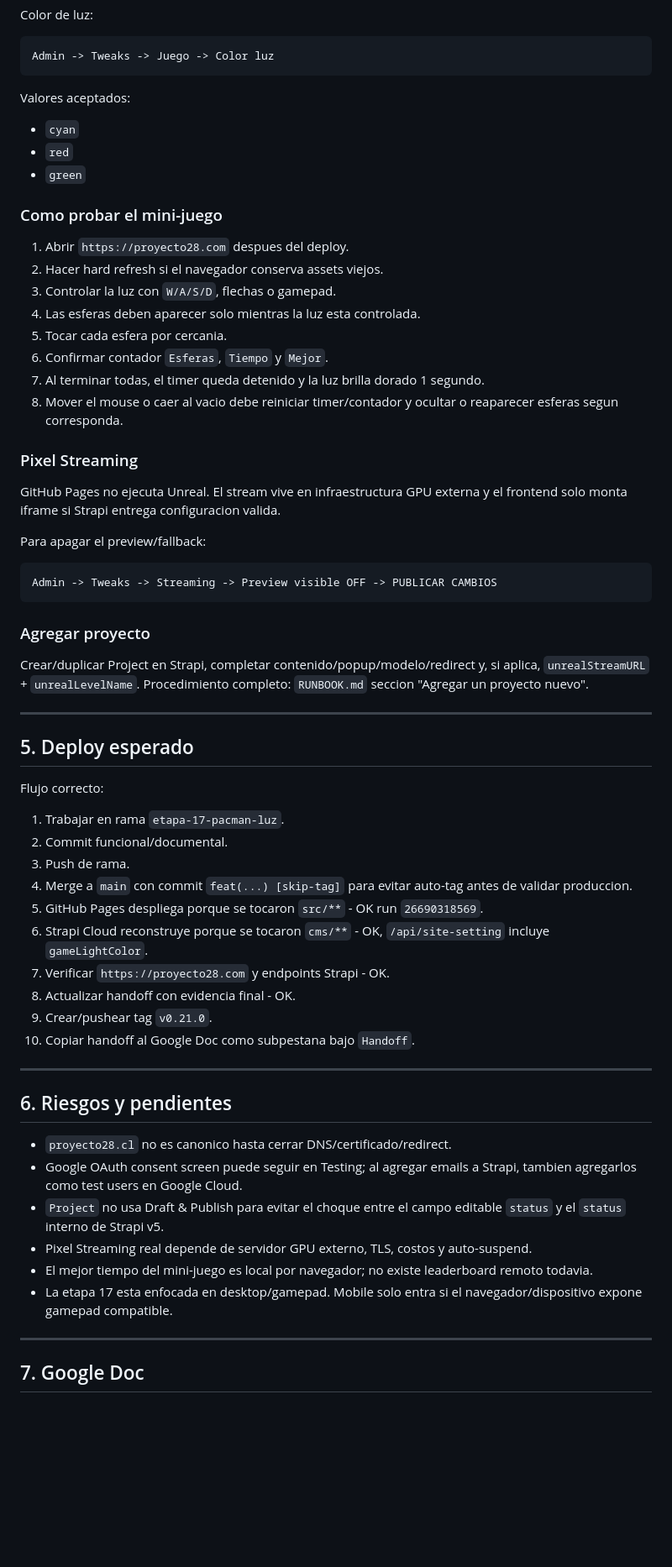
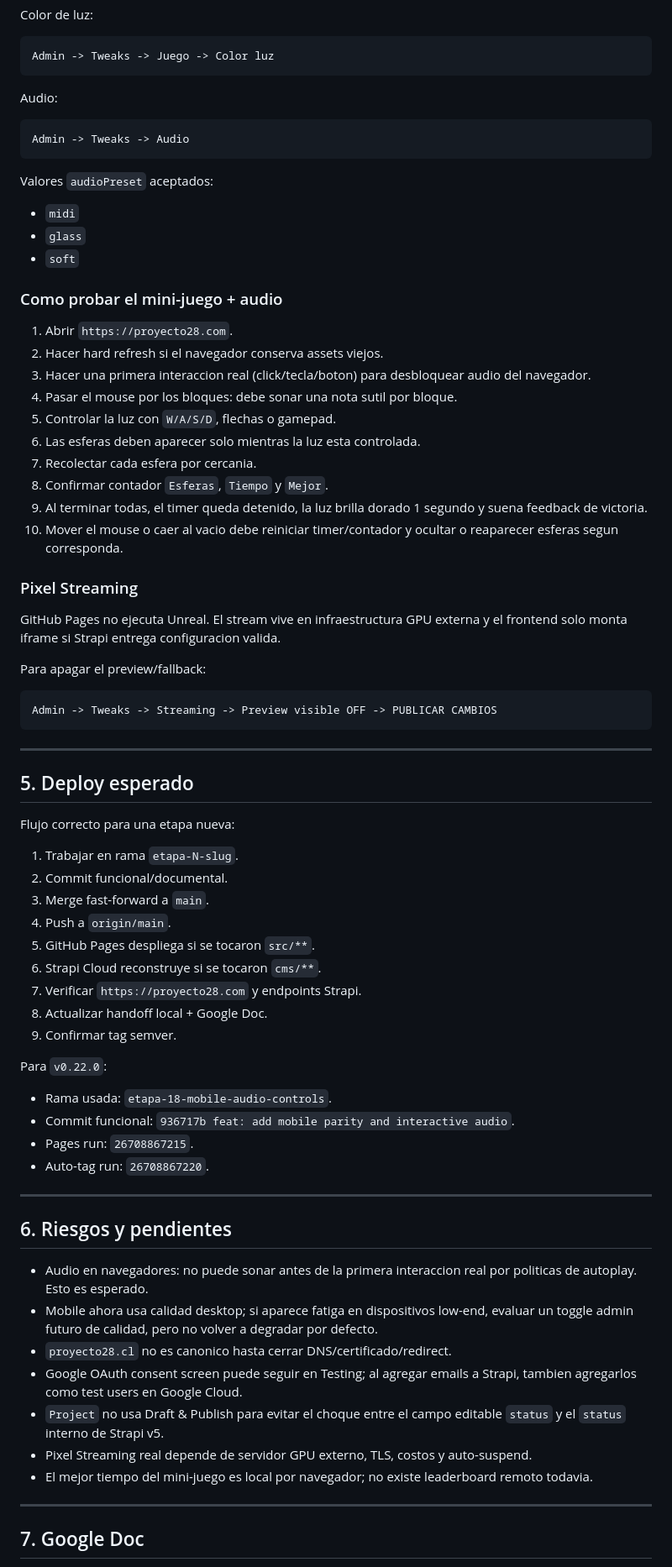
Before and after one commit to nitenacho/Proyecto28, a Markdown page: HANDOFF-LATEST.md, the part around one of its changes. Shown at 84% size. Rendered like a GitHub page; blank space fills up the shorter version.

````diff
--- a/HANDOFF-LATEST.md
+++ b/HANDOFF-LATEST.md
@@ -262,23 +242,33 @@ Color de luz:
 Admin -> Tweaks -> Juego -> Color luz
 ```
 
-Valores aceptados:
+Audio:
 
-- `cyan`
-- `red`
-- `green`
+```text
+Admin -> Tweaks -> Audio
+```
 
-### Como probar el mini-juego
+Valores `audioPreset` aceptados:
 
-1. Abrir `https://proyecto28.com` despues del deploy.
+- `midi`
+- `glass`
+- `soft`
+
+### Como probar el mini-juego + audio
+
+1. Abrir `https://proyecto28.com`.
 2. Hacer hard refresh si el navegador conserva assets viejos.
-3. Controlar la luz con `W/A/S/D`, flechas o gamepad.
-4. Las esferas deben aparecer solo mientras la luz esta controlada.
-5. Tocar cada esfera por cercania.
-6. Confirmar contador `Esferas`, `Tiempo` y `Mejor`.
-7. Al terminar todas, el timer queda detenido y la luz brilla dorado 1 segundo.
-8. Mover el mouse o caer al vacio debe reiniciar timer/contador y ocultar o
-   reaparecer esferas segun corresponda.
+3. Hacer una primera interaccion real (click/tecla/boton) para desbloquear
+   audio del navegador.
+4. Pasar el mouse por los bloques: debe sonar una nota sutil por bloque.
+5. Controlar la luz con `W/A/S/D`, flechas o gamepad.
+6. Las esferas deben aparecer solo mientras la luz esta controlada.
+7. Recolectar cada esfera por cercania.
+8. Confirmar contador `Esferas`, `Tiempo` y `Mejor`.
+9. Al terminar todas, el timer queda detenido, la luz brilla dorado 1 segundo
+   y suena feedback de victoria.
+10. Mover el mouse o caer al vacio debe reiniciar timer/contador y ocultar o
+    reaparecer esferas segun corresponda.
 
 ### Pixel Streaming
 
@@ -291,35 +281,38 @@ Para apagar el preview/fallback:
 Admin -> Tweaks -> Streaming -> Preview visible OFF -> PUBLICAR CAMBIOS
 ```
 
-### Agregar proyecto
-
-Crear/duplicar Project en Strapi, completar contenido/popup/modelo/redirect y,
-si aplica, `unrealStreamURL` + `unrealLevelName`. Procedimiento completo:
-`RUNBOOK.md` seccion "Agregar un proyecto nuevo".
-
 ---
 
 ## 5. Deploy esperado
 
-Flujo correcto:
+Flujo correcto para una etapa nueva:
 
-1. Trabajar en rama `etapa-17-pacman-luz`.
+1. Trabajar en rama `etapa-N-slug`.
 2. Commit funcional/documental.
-3. Push de rama.
-4. Merge a `main` con commit `feat(...) [skip-tag]` para evitar auto-tag antes
-   de validar produccion.
-5. GitHub Pages despliega porque se tocaron `src/**` - OK run `26690318569`.
-6. Strapi Cloud reconstruye porque se tocaron `cms/**` - OK,
-   `/api/site-setting` incluye `gameLightColor`.
-7. Verificar `https://proyecto28.com` y endpoints Strapi - OK.
-8. Actualizar handoff con evidencia final - OK.
-9. Crear/pushear tag `v0.21.0`.
-10. Copiar handoff al Google Doc como subpestana bajo `Handoff`.
+3. Merge fast-forward a `main`.
+4. Push a `origin/main`.
+5. GitHub Pages despliega si se tocaron `src/**`.
+6. Strapi Cloud reconstruye si se tocaron `cms/**`.
+7. Verificar `https://proyecto28.com` y endpoints Strapi.
+8. Actualizar handoff local + Google Doc.
+9. Confirmar tag semver.
+
+Para `v0.22.0`:
+
+- Rama usada: `etapa-18-mobile-audio-controls`.
+- Commit funcional: `936717b feat: add mobile parity and interactive audio`.
+- Pages run: `26708867215`.
+- Auto-tag run: `26708867220`.
 
 ---
 
 ## 6. Riesgos y pendientes
 
+- Audio en navegadores: no puede sonar antes de la primera interaccion real por
+  politicas de autoplay. Esto es esperado.
+- Mobile ahora usa calidad desktop; si aparece fatiga en dispositivos low-end,
+  evaluar un toggle admin futuro de calidad, pero no volver a degradar por
+  defecto.
 - `proyecto28.cl` no es canonico hasta cerrar DNS/certificado/redirect.
 - Google OAuth consent screen puede seguir en Testing; al agregar emails a
   Strapi, tambien agregarlos como test users en Google Cloud.
@@ -329,8 +322,6 @@ Flujo correcto:
   auto-suspend.
 - El mejor tiempo del mini-juego es local por navegador; no existe leaderboard
   remoto todavia.
-- La etapa 17 esta enfocada en desktop/gamepad. Mobile solo entra si el
-  navegador/dispositivo expone gamepad compatible.
 
 ---
 
````
Also changed, not shown: other parts of HANDOFF-LATEST.md (+128 -156 lines), CHANGELOG.md (+12 -0 lines), HANDOFF-V2.md (+64 -61 lines).
